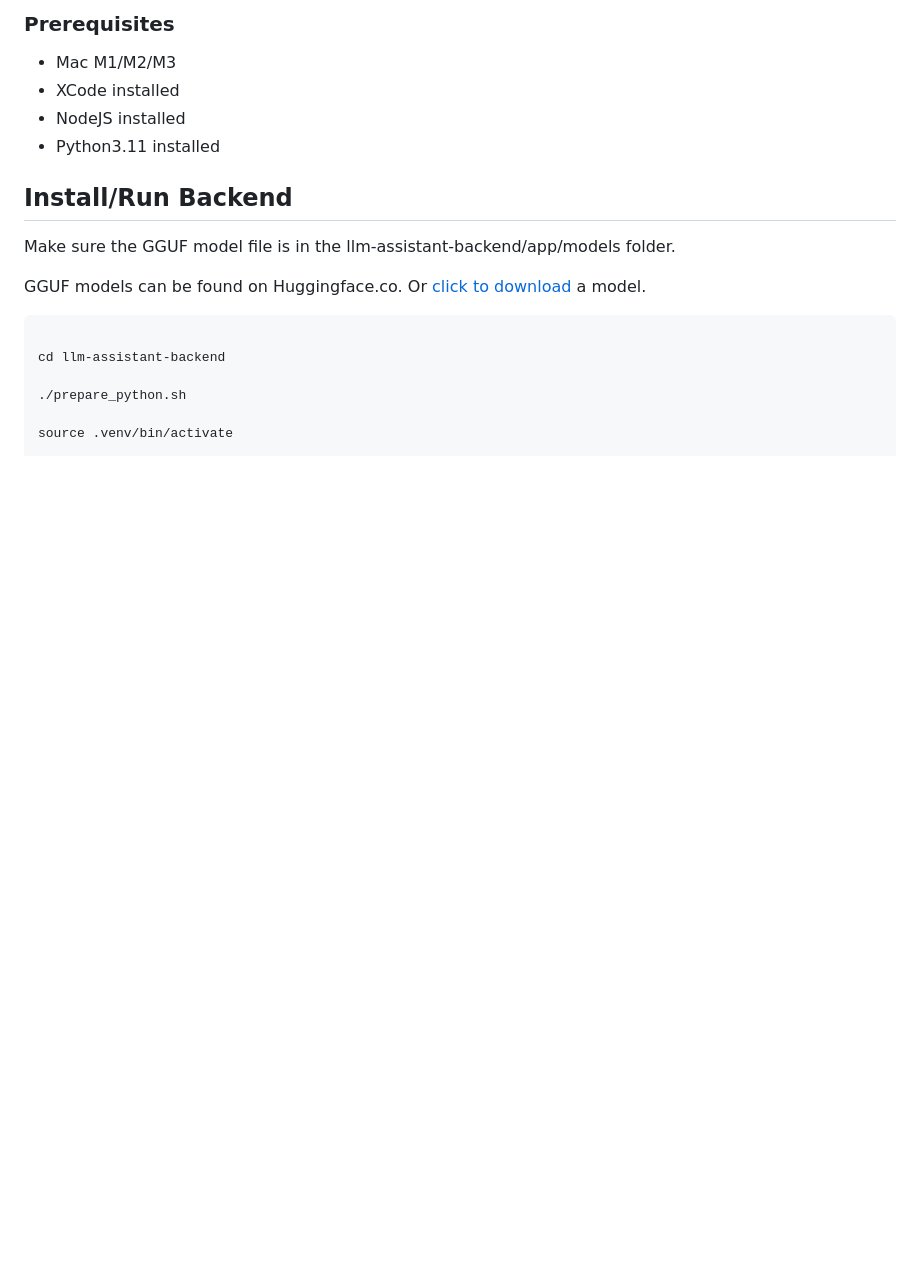
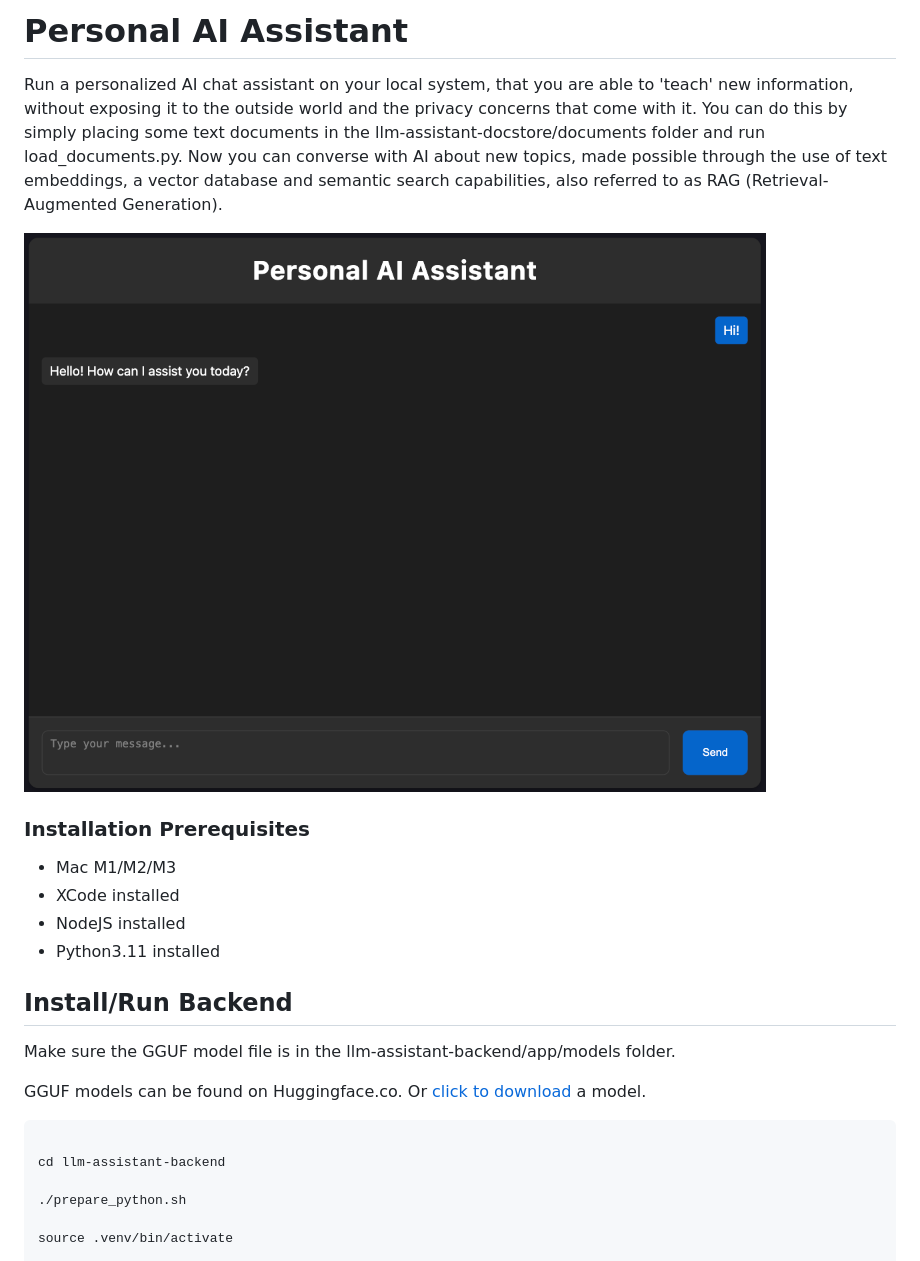
Before and after one commit to erikwj/personal-ai-assistant, a Markdown page: Readme.md, the part around the change. Rendered like a GitHub page; pictures changed too: Chat.png (added); blank space fills up the shorter version.

Commit message:
update readme - project description

```diff
--- a/Readme.md
+++ b/Readme.md
@@ -1,4 +1,11 @@
-### Prerequisites
+# Personal AI Assistant
+
+Run a personalized AI chat assistant on your local system, that you are able to 'teach' new information, without exposing it to the outside world and the privacy concerns that come with it. You can do this by simply placing some text documents in the llm-assistant-docstore/documents folder and run load_documents.py. Now you can converse with AI about new topics, made possible through the use of text embeddings, a vector database and semantic search capabilities, also referred to as RAG (Retrieval-Augmented Generation).
+
+
+![image](Chat.png)
+
+### Installation Prerequisites
 
 - Mac M1/M2/M3
 - XCode installed
```
